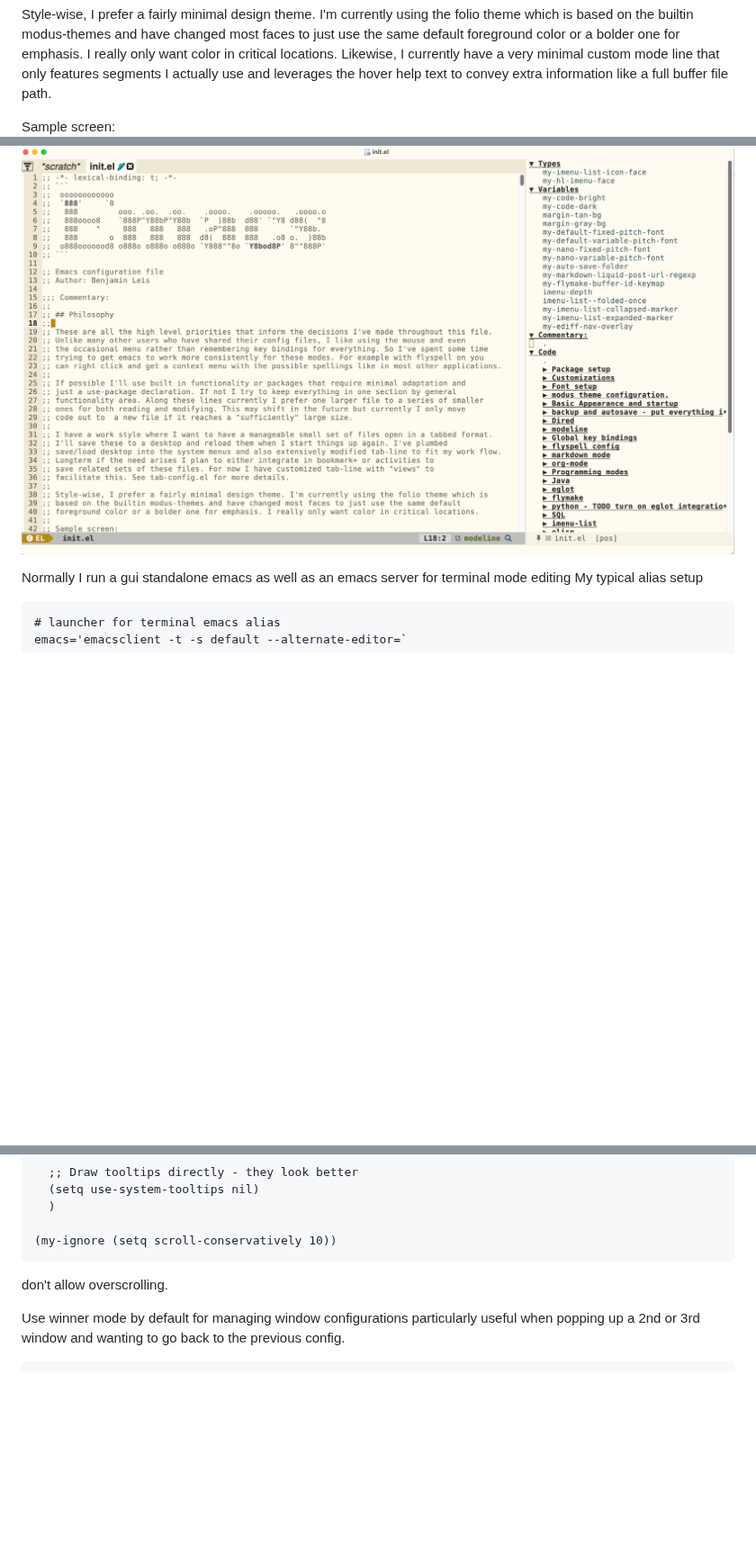
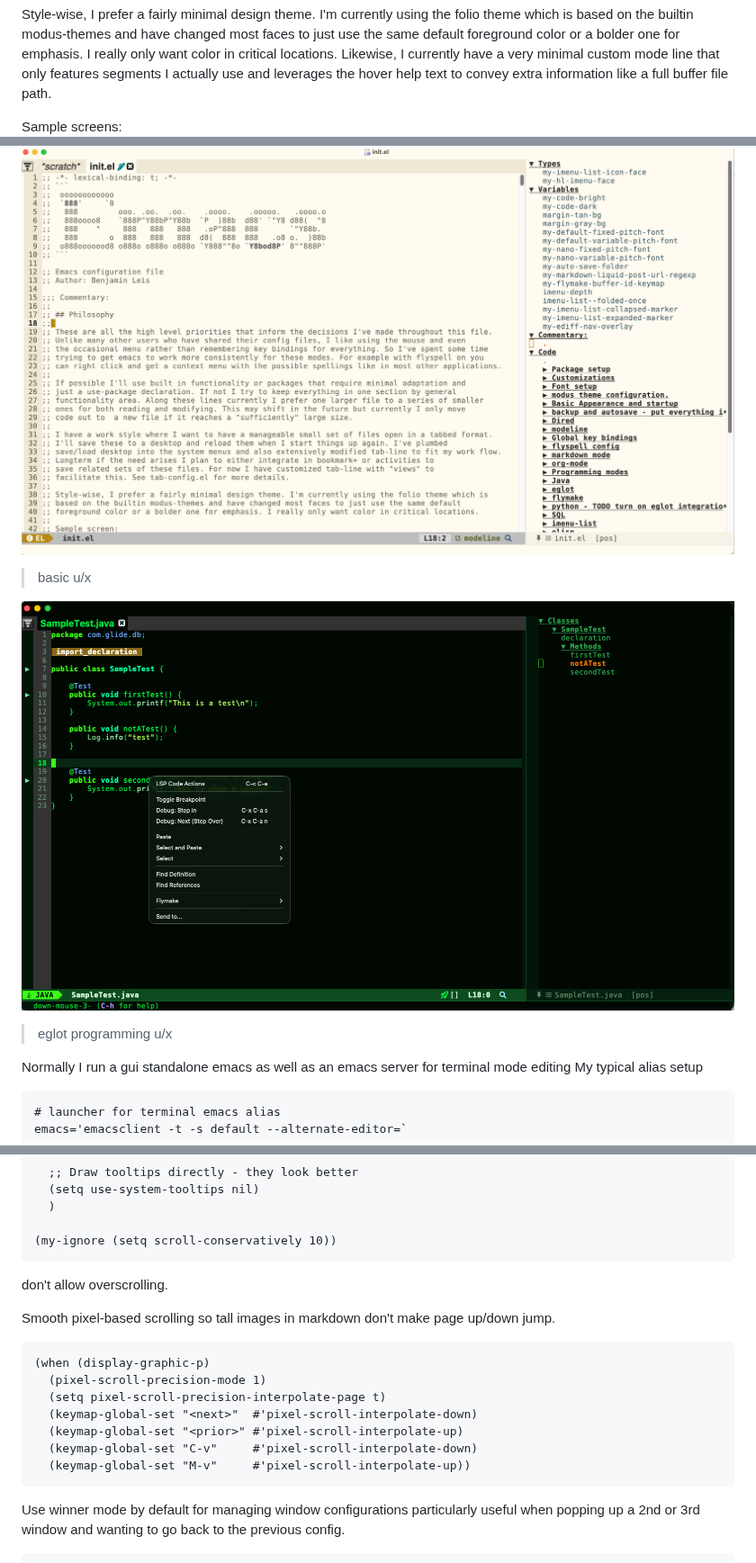
Before and after one commit to benleis1/emacs-init, a Markdown page: readme.md, 3 parts joined by grey strips. Shown at 90% size. Drawn GitHub-style; pictures changed too: images/lsp.png (added); blank space fills up the shorter version.

Commit message:
* pixel scrolling * add another sample image to the readme.

````diff
--- a/readme.md
+++ b/readme.md
@@ -64,8 +64,13 @@ foreground color or a bolder one for emphasis. I really only want color in criti
 Likewise, I currently have a very minimal custom mode line that only features segments I actually
 use and leverages the hover help text to convey extra information like a full buffer file path.
 
-Sample screen:
+Sample screens:
 ![sample screen](./images/sample-screen.png)
+> basic u/x
+
+![sample lsp screen](./images/lsp.png)
+> eglot programming u/x
+
 
 Normally I run a gui standalone emacs as well as an emacs server for terminal
 mode editing My typical alias setup
@@ -844,6 +849,18 @@ Add a faint window divider
 ```
 don't allow overscrolling.
 
+Smooth pixel-based scrolling so tall images in markdown don't make
+page up/down jump.
+```
+(when (display-graphic-p)
+  (pixel-scroll-precision-mode 1)
+  (setq pixel-scroll-precision-interpolate-page t)
+  (keymap-global-set "<next>"  #'pixel-scroll-interpolate-down)
+  (keymap-global-set "<prior>" #'pixel-scroll-interpolate-up)
+  (keymap-global-set "C-v"     #'pixel-scroll-interpolate-down)
+  (keymap-global-set "M-v"     #'pixel-scroll-interpolate-up))
+```
+
 Use winner mode by default for managing window configurations
 particularly useful when popping up a 2nd or 3rd window and
 wanting to go back to the previous config.
````
Also changed, not shown: 1 other file.
